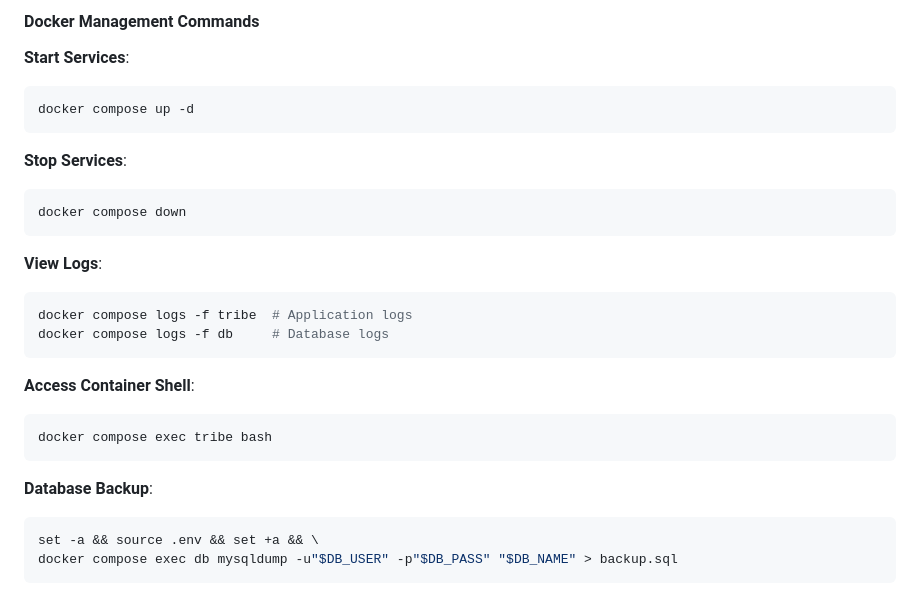
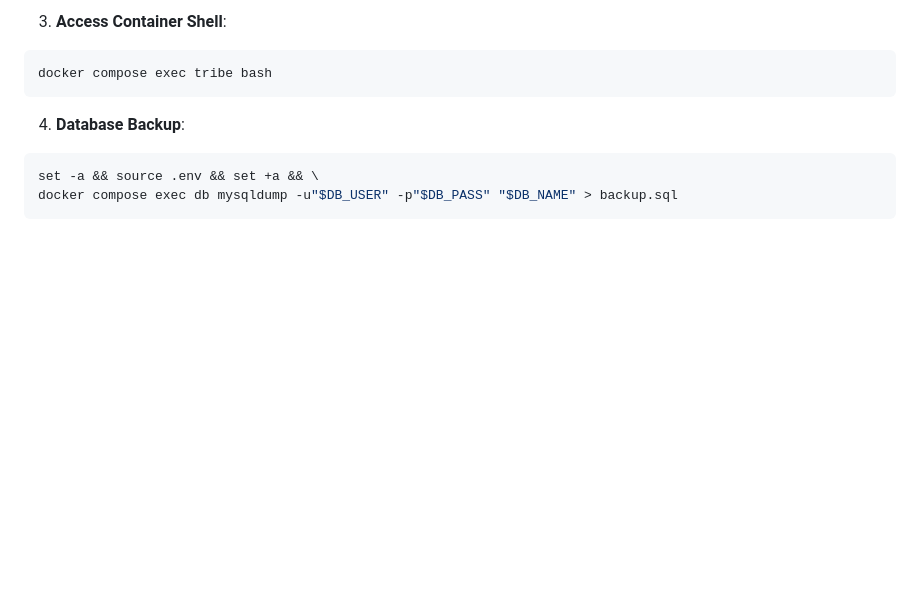
Before and after one commit to cityowltypes/skillbot.def-dev.in, a Markdown page: README.md, the part around the change printed below. Drawn GitHub-style; blank space fills up the shorter version.

````diff
--- a/README.md
+++ b/README.md
@@ -112,27 +59,9 @@ DOCKER_SUBNET=172.80.0.0/29
-#### Docker Management Commands
-
-**Start Services**:
-```bash
-docker compose up -d
-```
-
-**Stop Services**:
-```bash
-docker compose down
-```
-
-**View Logs**:
-```bash
-docker compose logs -f tribe  # Application logs
-docker compose logs -f db     # Database logs
-```
-
-**Access Container Shell**:
+3. **Access Container Shell**:
 ```bash
 docker compose exec tribe bash
 ```
 
-**Database Backup**:
+4. **Database Backup**:
 ```bash
 set -a && source .env && set +a && \
 docker compose exec db mysqldump -u"$DB_USER" -p"$DB_PASS" "$DB_NAME" > backup.sql
````
Also changed, not shown: other parts of README.md (+20 -73 lines).
